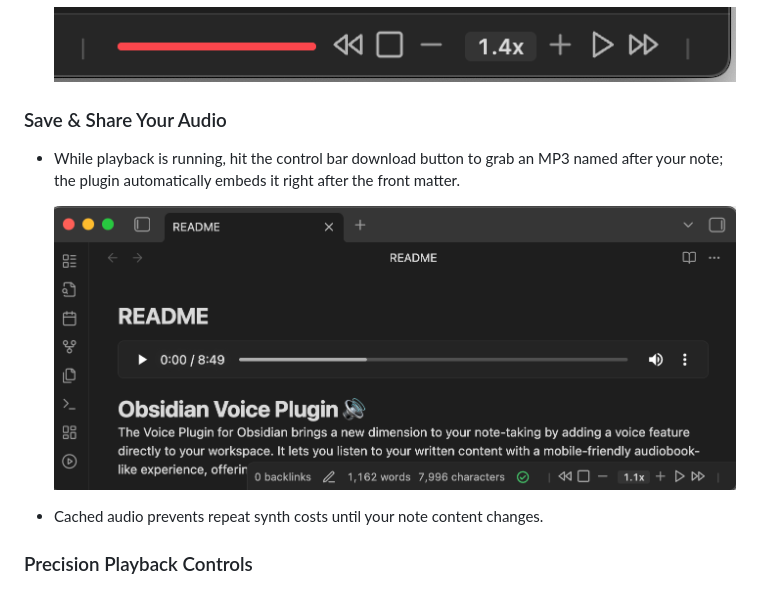
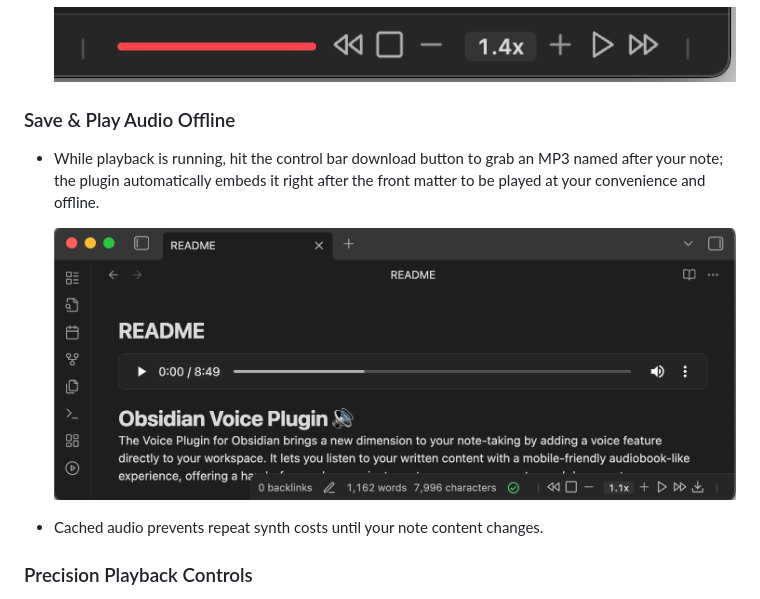
Before and after one commit to chrisurf/obsidian-voice, a Markdown page: README.md, the part around the change. Drawn GitHub-style; pictures changed too: assets/voice-download.png.

Commit message:
docs: enhance download feature messaging for offline playback (#34)
Changes:
- Updated "Save & Share Your Audio" to "Save & Play Audio Offline" to better reflect actual use case
- Expanded description to emphasize offline playback capability and convenience
- Updated voice-download.png screenshot for better visual clarity

This improves user understanding that downloaded MP3s can be played independently without AWS costs.

```diff
--- a/README.md
+++ b/README.md
@@ -29,9 +29,9 @@ Turn every note into a mobile-friendly, audiobook-like experience. The Obsidian
 
   ![error status](./assets/error-status.png)
 
-### Save & Share Your Audio
+### Save & Play Audio Offline
 
-- While playback is running, hit the control bar download button to grab an MP3 named after your note; the plugin automatically embeds it right after the front matter.
+- While playback is running, hit the control bar download button to grab an MP3 named after your note; the plugin automatically embeds it right after the front matter to be played at your convenience and offline.
 
   ![voice download](./assets/voice-download.png)
 
```
